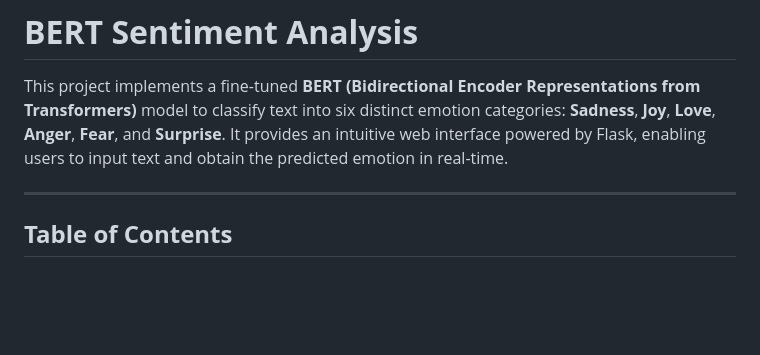
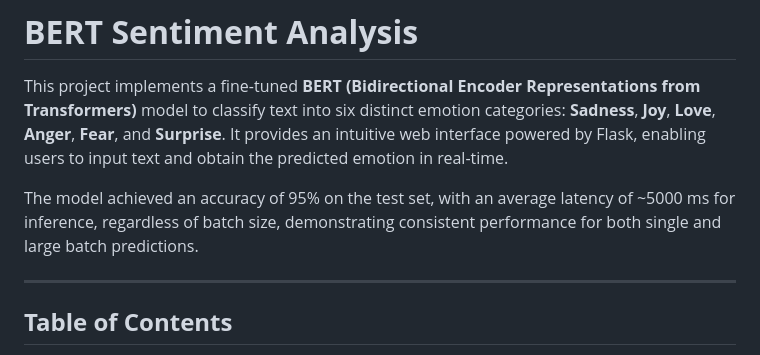
Before and after one commit to mohamad-damaj/Sentiment-Analysis-using-BERT, a Markdown page: README.md, the part around the change. Rendered like a GitHub page; blank space fills up the shorter version.

Commit message:
added values

```diff
--- a/README.md
+++ b/README.md
@@ -1,6 +1,9 @@
 # **BERT Sentiment Analysis**
 
 This project implements a fine-tuned **BERT (Bidirectional Encoder Representations from Transformers)** model to classify text into six distinct emotion categories: **Sadness**, **Joy**, **Love**, **Anger**, **Fear**, and **Surprise**. It provides an intuitive web interface powered by Flask, enabling users to input text and obtain the predicted emotion in real-time.
+
+The model achieved an accuracy of 95% on the test set, with an average latency of ~5000 ms for inference, regardless of batch size, demonstrating consistent performance for both single and large batch predictions.
+
 
 ---
 
```
